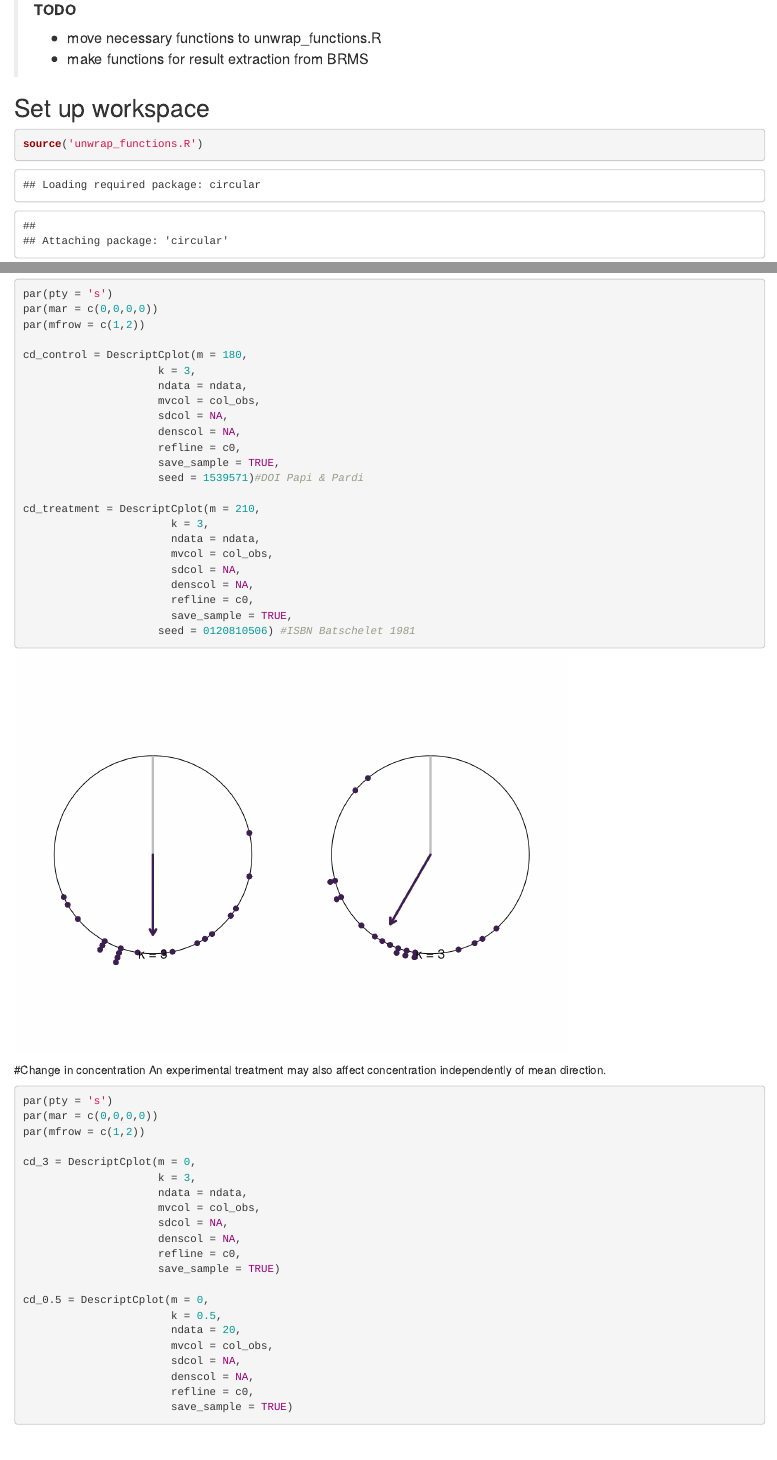
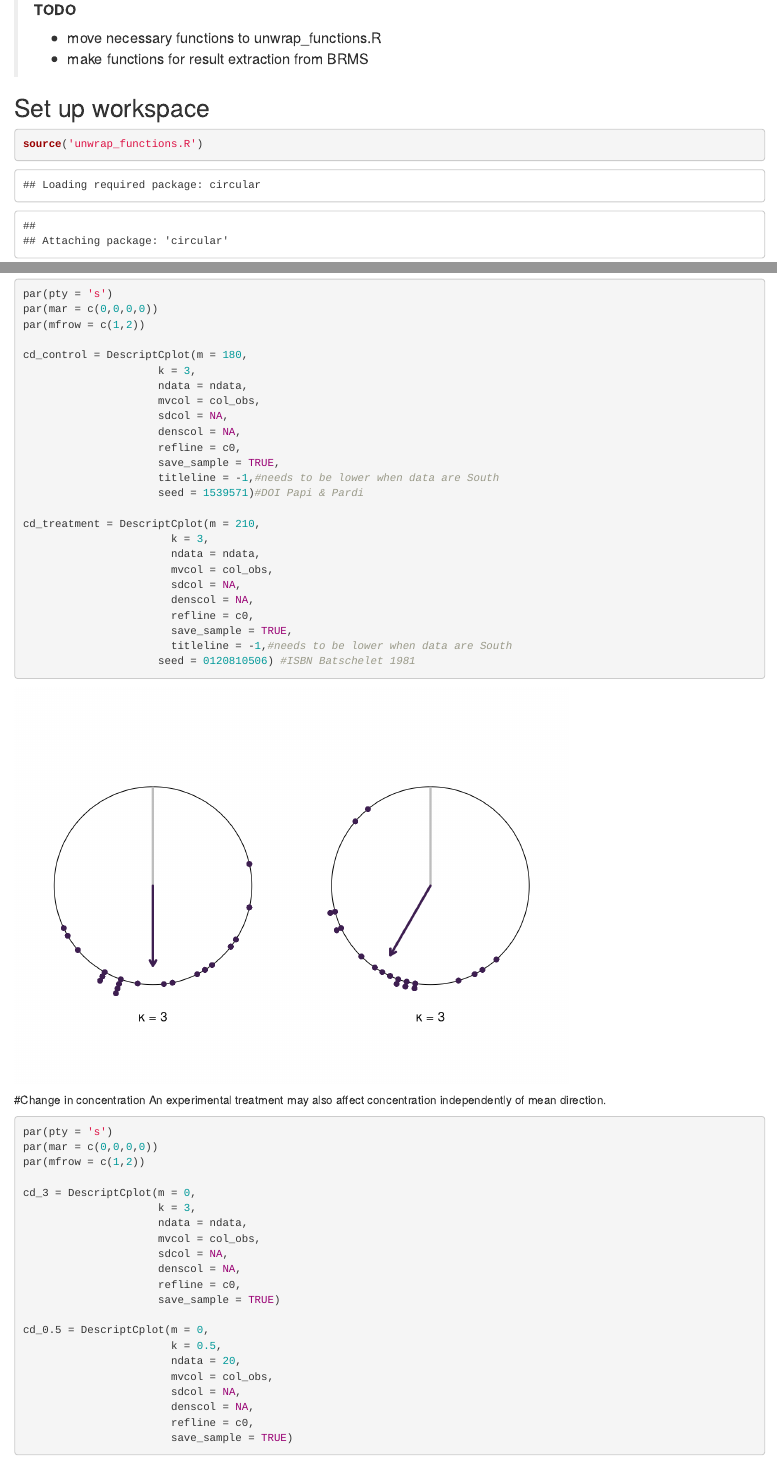
Before and after one commit to jgraving/unwrap, an R Markdown document (R/Circular Dataset Structures.Rmd): the page in a window 1100 px wide, from 1120 px down, and a second part further down, joined at a grey line. Rendered offline with R 4.5, knitr and Pandoc, with nearby package versions; drawn as R Markdown's standard HTML page in place of the format the file asks for; some code elsewhere in the file could not run offline.

Commit message:
Moved kappa label

```diff
--- a/R/Circular Dataset Structures.Rmd
+++ b/R/Circular Dataset Structures.Rmd
@@ -369,6 +369,7 @@ cd_control = DescriptCplot(m = 180,
                      denscol = NA,
                      refline = c0,
                      save_sample = TRUE,
+                     titleline = -1,#needs to be lower when data are South
                      seed = 1539571)#DOI Papi & Pardi
 
 cd_treatment = DescriptCplot(m = 210,
@@ -379,6 +380,7 @@ cd_treatment = DescriptCplot(m = 210,
                        denscol = NA,
                        refline = c0,
                        save_sample = TRUE,
+                       titleline = -1,#needs to be lower when data are South
                      seed = 0120810506) #ISBN Batschelet 1981
 
 
--- a/R/unwrap_functions.R
+++ b/R/unwrap_functions.R
@@ -372,6 +372,7 @@ DescriptCplot = function(k,
                          refline = NA,
                          save_sample = FALSE,
                          seed = 20250815,
+                         titleline = -5,
                          ...#passed to points.circular
 )
 {
@@ -491,7 +492,7 @@ DescriptCplot = function(k,
   #add a title
   mtext(text = paste0('κ = ', k),
         side = 1,
-        line = -3)
+        line = titleline)
   if(save_sample)
   {return(cd)}
 }
```
